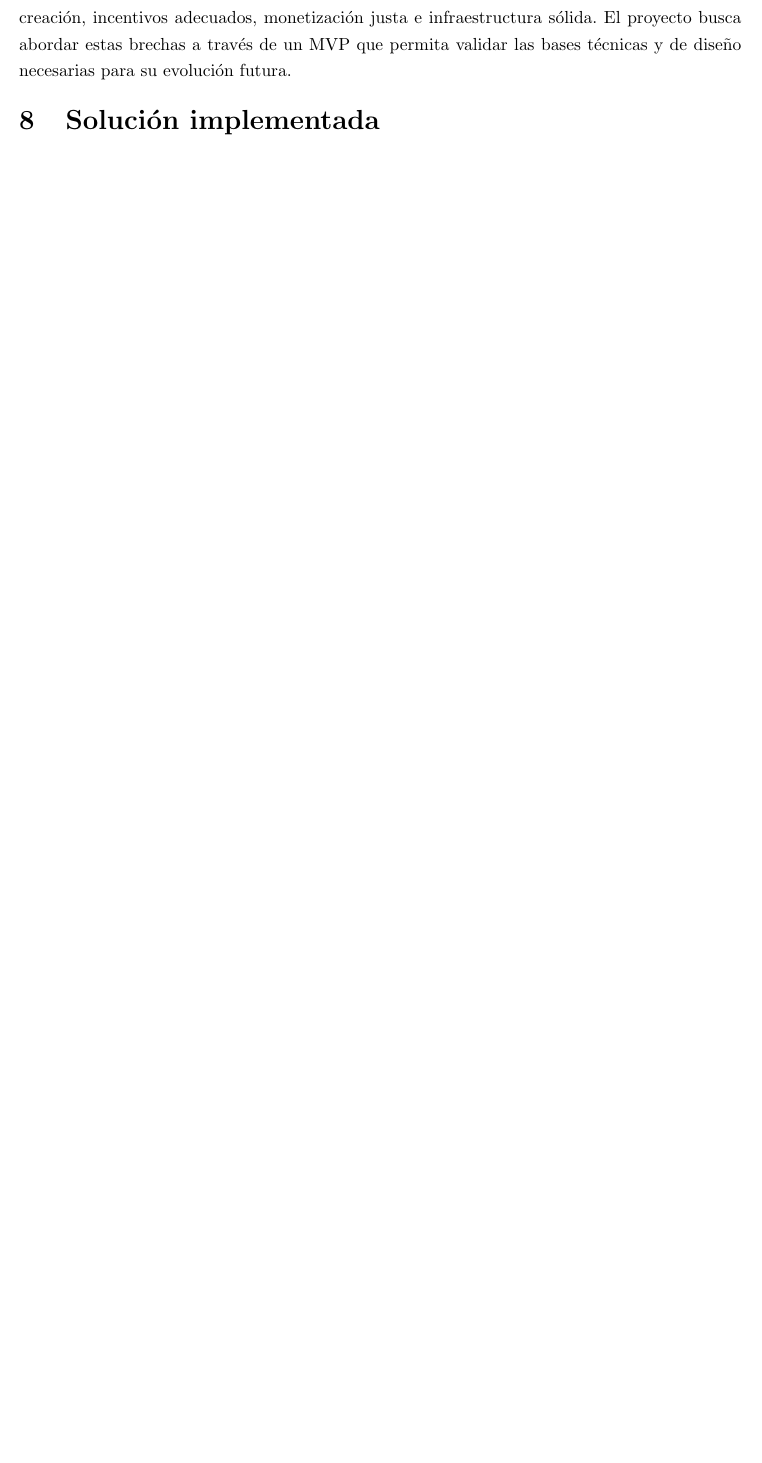
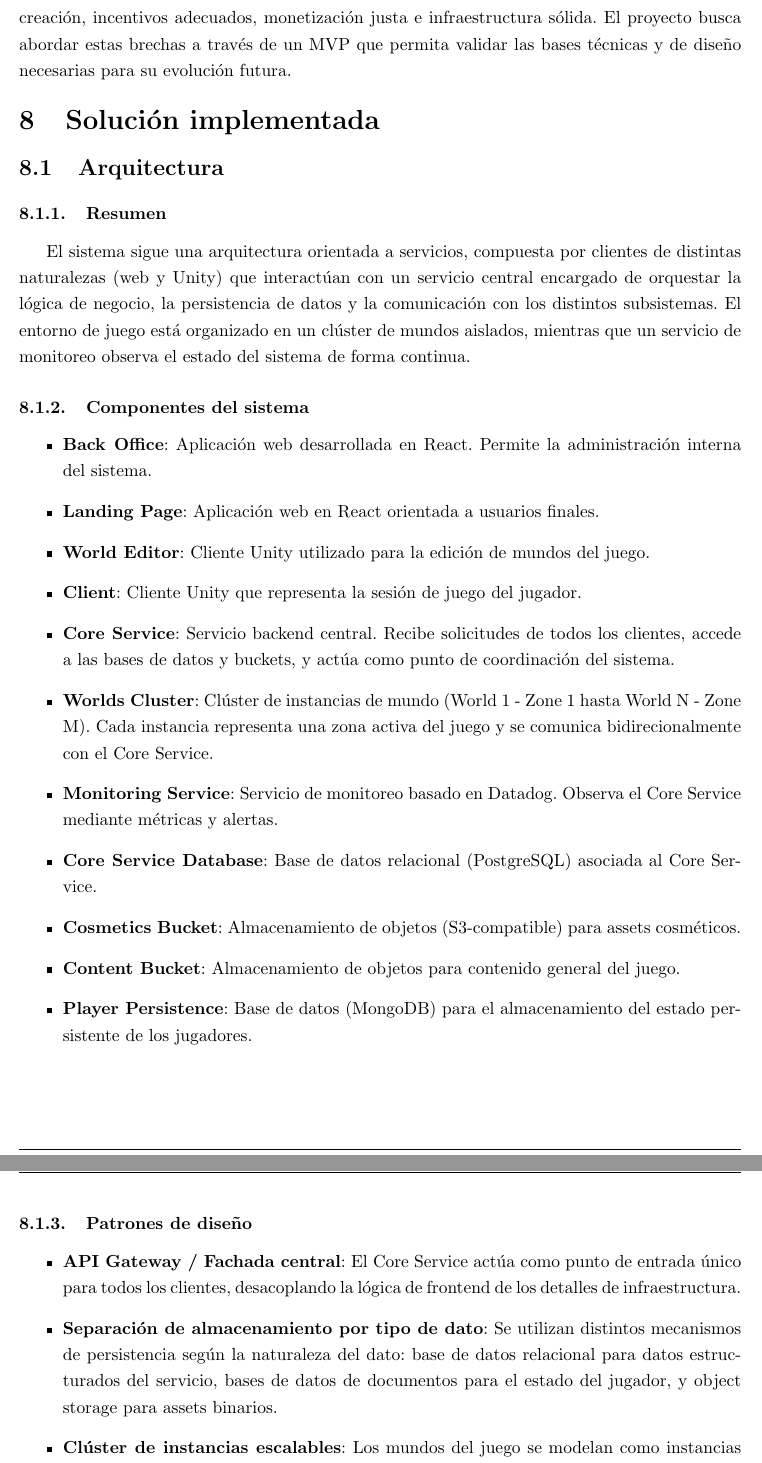
Before and after one commit to FeedTheRealm-org/Documents, a LaTeX document (report/main.tex, which reads report/sections/08-implemented-solutions/architecture/architecture.tex): part of page 8 of 23 before the commit and two parts of pages 8 and 9 of 25 after it, the two joined at a grey line, cut so that both start at the same text, the shorter picture padded with empty space. Compiled offline with pdfLaTeX.

Commit message:
feat: adding arquitecture subsection

```diff
--- a/report/sections/08-implemented-solutions/architecture/architecture.tex
+++ b/report/sections/08-implemented-solutions/architecture/architecture.tex
@@ -0,0 +1,29 @@
+\subsection{Arquitectura}
+
+\subsubsection{Resumen}
+
+El sistema sigue una arquitectura orientada a servicios, compuesta por clientes de distintas naturalezas (web y Unity) que interactúan con un servicio central encargado de orquestar la lógica de negocio, la persistencia de datos y la comunicación con los distintos subsistemas. El entorno de juego está organizado en un clúster de mundos aislados, mientras que un servicio de monitoreo observa el estado del sistema de forma continua.
+
+\subsubsection{Componentes del sistema}
+
+\begin{itemize}
+  \item \textbf{Back Office}: Aplicación web desarrollada en React. Permite la administración interna del sistema.
+  \item \textbf{Landing Page}: Aplicación web en React orientada a usuarios finales.
+  \item \textbf{World Editor}: Cliente Unity utilizado para la edición de mundos del juego.
+  \item \textbf{Client}: Cliente Unity que representa la sesión de juego del jugador.
+  \item \textbf{Core Service}: Servicio backend central. Recibe solicitudes de todos los clientes, accede a las bases de datos y buckets, y actúa como punto de coordinación del sistema.
+  \item \textbf{Worlds Cluster}: Clúster de instancias de mundo (World 1 - Zone 1 hasta World N - Zone M). Cada instancia representa una zona activa del juego y se comunica bidirecionalmente con el Core Service.
+  \item \textbf{Monitoring Service}: Servicio de monitoreo basado en Datadog. Observa el Core Service mediante métricas y alertas.
+  \item \textbf{Core Service Database}: Base de datos relacional (PostgreSQL) asociada al Core Service.
+  \item \textbf{Cosmetics Bucket}: Almacenamiento de objetos (S3-compatible) para assets cosméticos.
+  \item \textbf{Content Bucket}: Almacenamiento de objetos para contenido general del juego.
+  \item \textbf{Player Persistence}: Base de datos (MongoDB) para el almacenamiento del estado persistente de los jugadores.
+\end{itemize}
+
+\subsubsection{Patrones de diseño}
+
+\begin{itemize}
+  \item \textbf{API Gateway / Fachada central}: El Core Service actúa como punto de entrada único para todos los clientes, desacoplando la lógica de frontend de los detalles de infraestructura.
+  \item \textbf{Separación de almacenamiento por tipo de dato}: Se utilizan distintos mecanismos de persistencia según la naturaleza del dato: base de datos relacional para datos estructurados del servicio, bases de datos de documentos para el estado del jugador, y object storage para assets binarios.
+  \item \textbf{Clúster de instancias escalables}: Los mundos del juego se modelan como instancias independientes dentro de un clúster, permitiendo escalar horizontalmente la carga de sesiones activas.
+  \item \textbf{Observabilidad externa}: El monitoreo está desacoplado del Core Service mediante un agente Datadog, siguiendo el patrón \textit{sidecar} o \textit{observer} sin intrusión en la lógica de negocio.
```
Also changed, not shown: report/body.tex (+1 -0 lines), report/modules/08-implemented-solution.tex (+1 -0 lines), report/sections/08-implemented-solutions/architecture/architecture.tex (11 more changed lines).
